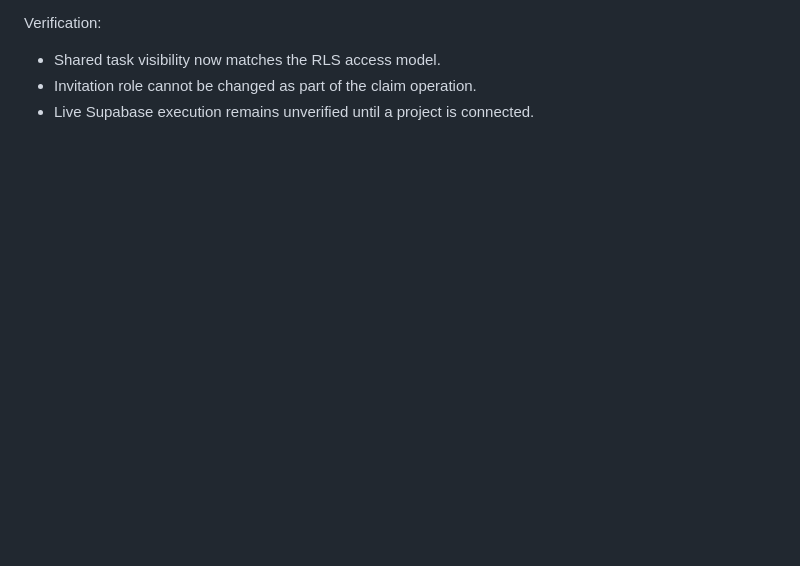
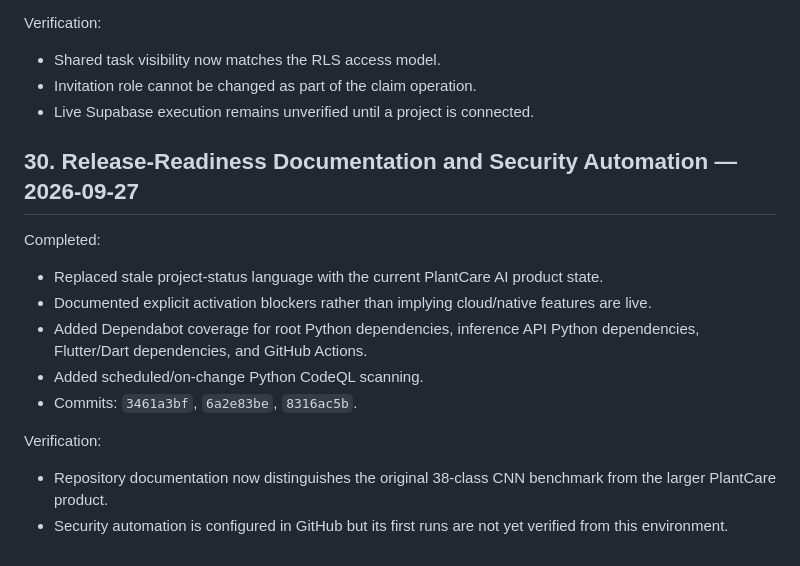
Before and after one commit to antony916/plant-disease-detection-cnn, a Markdown page: PLANTCARE_BUILD_CHECKPOINT.md, the part around the change. Rendered like a GitHub page; blank space fills up the shorter version.

Commit message:
Record release readiness and security automation

```diff
--- a/PLANTCARE_BUILD_CHECKPOINT.md
+++ b/PLANTCARE_BUILD_CHECKPOINT.md
@@ -686,3 +686,16 @@ Verification:
 - Shared task visibility now matches the RLS access model.
 - Invitation role cannot be changed as part of the claim operation.
 - Live Supabase execution remains unverified until a project is connected.
+
+## 30. Release-Readiness Documentation and Security Automation — 2026-09-27
+
+Completed:
+- Replaced stale project-status language with the current PlantCare AI product state.
+- Documented explicit activation blockers rather than implying cloud/native features are live.
+- Added Dependabot coverage for root Python dependencies, inference API Python dependencies, Flutter/Dart dependencies, and GitHub Actions.
+- Added scheduled/on-change Python CodeQL scanning.
+- Commits: `3461a3bf`, `6a2e83be`, `8316ac5b`.
+
+Verification:
+- Repository documentation now distinguishes the original 38-class CNN benchmark from the larger PlantCare product.
+- Security automation is configured in GitHub but its first runs are not yet verified from this environment.
```
